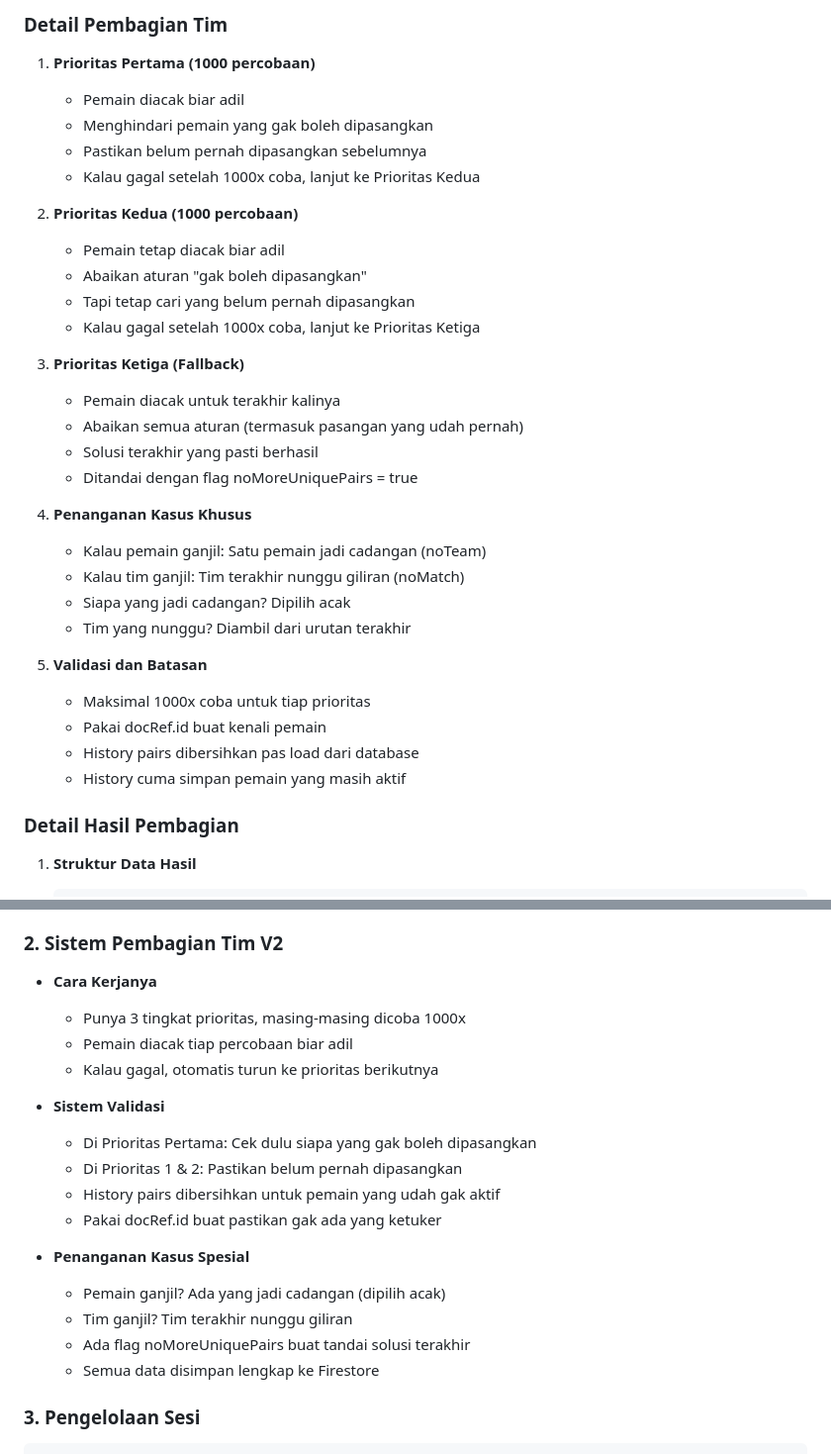
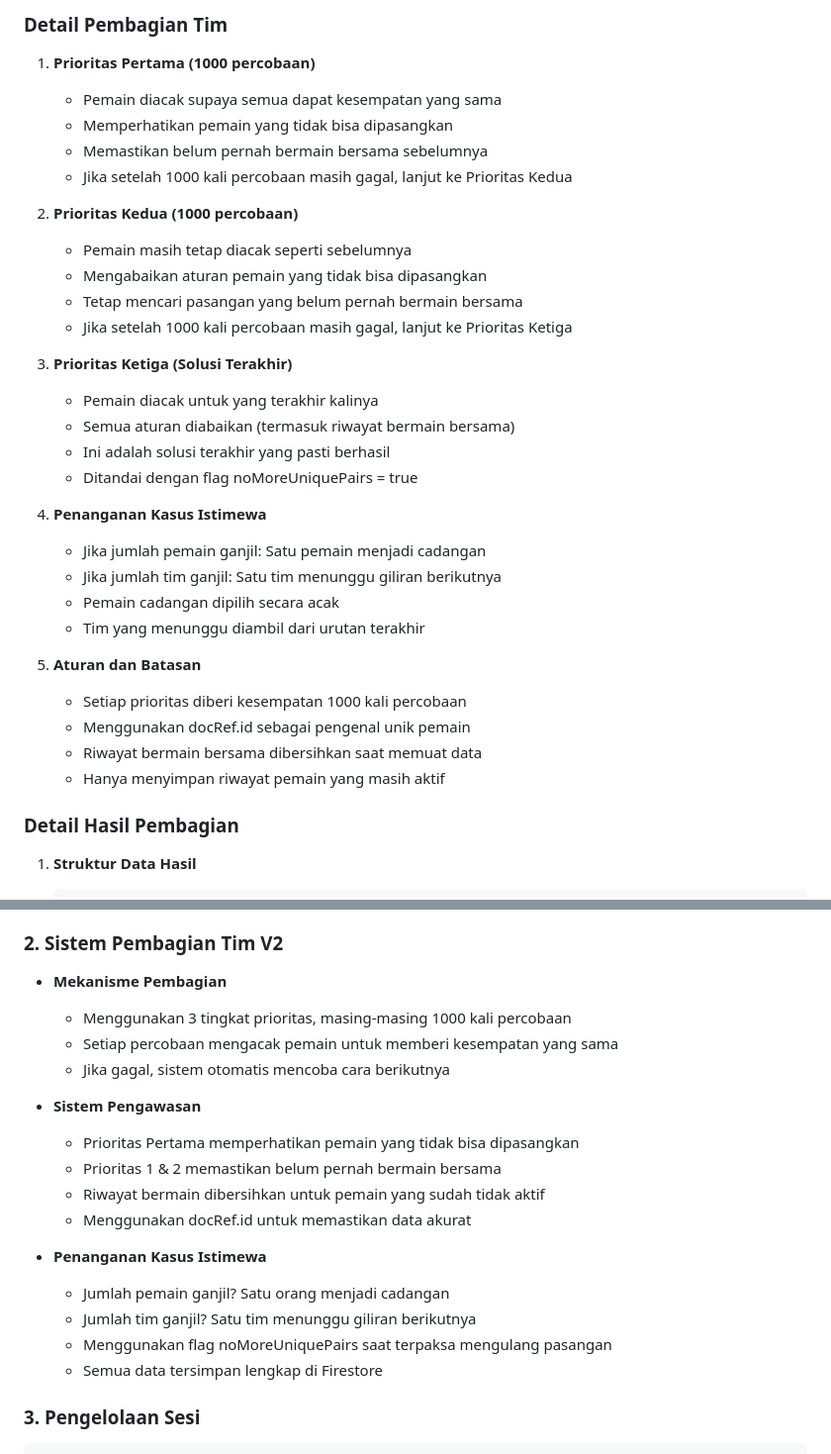
Before and after one commit to taufan2/nepak_bulu, a Markdown page: README.md, 2 parts joined by grey strips. Shown at 99% size. Rendered like a GitHub page.

````diff
--- a/README.md
+++ b/README.md
@@ -190,34 +190,34 @@ flutter run
 
 ### Detail Pembagian Tim
 1. **Prioritas Pertama (1000 percobaan)**
-   - Pemain diacak biar adil
-   - Menghindari pemain yang gak boleh dipasangkan
-   - Pastikan belum pernah dipasangkan sebelumnya
-   - Kalau gagal setelah 1000x coba, lanjut ke Prioritas Kedua
+   - Pemain diacak supaya semua dapat kesempatan yang sama
+   - Memperhatikan pemain yang tidak bisa dipasangkan
+   - Memastikan belum pernah bermain bersama sebelumnya
+   - Jika setelah 1000 kali percobaan masih gagal, lanjut ke Prioritas Kedua
 
 2. **Prioritas Kedua (1000 percobaan)**
-   - Pemain tetap diacak biar adil
-   - Abaikan aturan "gak boleh dipasangkan"
-   - Tapi tetap cari yang belum pernah dipasangkan
-   - Kalau gagal setelah 1000x coba, lanjut ke Prioritas Ketiga
+   - Pemain masih tetap diacak seperti sebelumnya
+   - Mengabaikan aturan pemain yang tidak bisa dipasangkan
+   - Tetap mencari pasangan yang belum pernah bermain bersama
+   - Jika setelah 1000 kali percobaan masih gagal, lanjut ke Prioritas Ketiga
 
-3. **Prioritas Ketiga (Fallback)**
-   - Pemain diacak untuk terakhir kalinya
-   - Abaikan semua aturan (termasuk pasangan yang udah pernah)
-   - Solusi terakhir yang pasti berhasil
+3. **Prioritas Ketiga (Solusi Terakhir)**
+   - Pemain diacak untuk yang terakhir kalinya
+   - Semua aturan diabaikan (termasuk riwayat bermain bersama)
+   - Ini adalah solusi terakhir yang pasti berhasil
    - Ditandai dengan flag noMoreUniquePairs = true
 
-4. **Penanganan Kasus Khusus**
-   - Kalau pemain ganjil: Satu pemain jadi cadangan (noTeam)
-   - Kalau tim ganjil: Tim terakhir nunggu giliran (noMatch)
-   - Siapa yang jadi cadangan? Dipilih acak
-   - Tim yang nunggu? Diambil dari urutan terakhir
+4. **Penanganan Kasus Istimewa**
+   - Jika jumlah pemain ganjil: Satu pemain menjadi cadangan
+   - Jika jumlah tim ganjil: Satu tim menunggu giliran berikutnya
+   - Pemain cadangan dipilih secara acak
+   - Tim yang menunggu diambil dari urutan terakhir
 
-5. **Validasi dan Batasan**
-   - Maksimal 1000x coba untuk tiap prioritas
-   - Pakai docRef.id buat kenali pemain
-   - History pairs dibersihkan pas load dari database
-   - History cuma simpan pemain yang masih aktif
+5. **Aturan dan Batasan**
+   - Setiap prioritas diberi kesempatan 1000 kali percobaan
+   - Menggunakan docRef.id sebagai pengenal unik pemain
+   - Riwayat bermain bersama dibersihkan saat memuat data
+   - Hanya menyimpan riwayat pemain yang masih aktif
 
 ### Detail Hasil Pembagian
 1. **Struktur Data Hasil**
@@ -271,22 +271,22 @@ flutter run
 - Pengaturan siapa saja yang tidak boleh dipasangkan
 
 ### 2. Sistem Pembagian Tim V2
-- **Cara Kerjanya**
-  - Punya 3 tingkat prioritas, masing-masing dicoba 1000x
-  - Pemain diacak tiap percobaan biar adil
-  - Kalau gagal, otomatis turun ke prioritas berikutnya
+- **Mekanisme Pembagian**
+  - Menggunakan 3 tingkat prioritas, masing-masing 1000 kali percobaan
+  - Setiap percobaan mengacak pemain untuk memberi kesempatan yang sama
+  - Jika gagal, sistem otomatis mencoba cara berikutnya
 
-- **Sistem Validasi**
-  - Di Prioritas Pertama: Cek dulu siapa yang gak boleh dipasangkan
-  - Di Prioritas 1 & 2: Pastikan belum pernah dipasangkan
-  - History pairs dibersihkan untuk pemain yang udah gak aktif
-  - Pakai docRef.id buat pastikan gak ada yang ketuker
+- **Sistem Pengawasan**
+  - Prioritas Pertama memperhatikan pemain yang tidak bisa dipasangkan
+  - Prioritas 1 & 2 memastikan belum pernah bermain bersama
+  - Riwayat bermain dibersihkan untuk pemain yang sudah tidak aktif
+  - Menggunakan docRef.id untuk memastikan data akurat
 
-- **Penanganan Kasus Spesial**
-  - Pemain ganjil? Ada yang jadi cadangan (dipilih acak)
-  - Tim ganjil? Tim terakhir nunggu giliran
-  - Ada flag noMoreUniquePairs buat tandai solusi terakhir
-  - Semua data disimpan lengkap ke Firestore
+- **Penanganan Kasus Istimewa**
+  - Jumlah pemain ganjil? Satu orang menjadi cadangan
+  - Jumlah tim ganjil? Satu tim menunggu giliran berikutnya
+  - Menggunakan flag noMoreUniquePairs saat terpaksa mengulang pasangan
+  - Semua data tersimpan lengkap di Firestore
 
 ### 3. Pengelolaan Sesi
 ```dart
````
